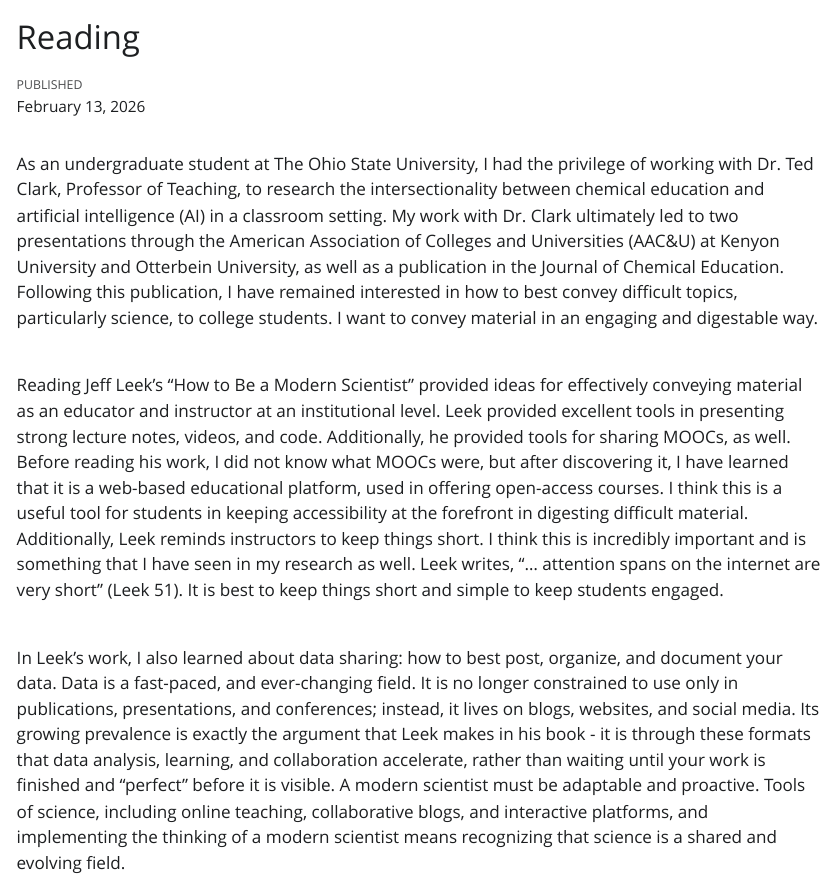
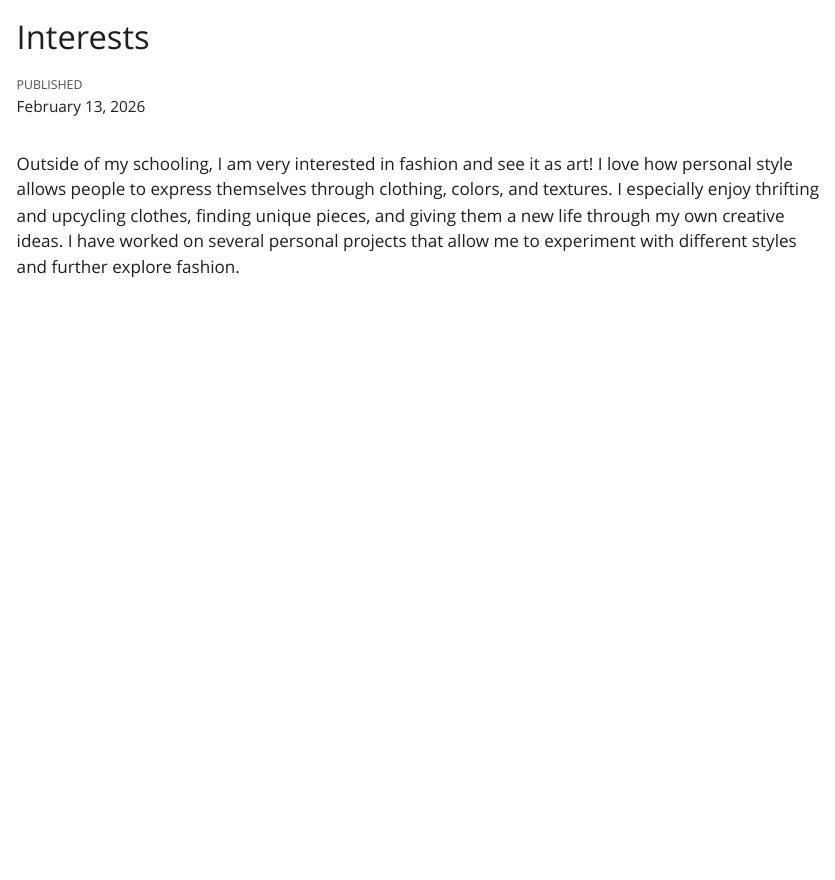
Before and after one commit to cs0083/comelia1234, a Quarto document (blog.qmd): the page in a window 1100 px wide, from its top. The pictures show the output file blog.html that the author committed with the source, opened offline; Quarto's library style sheets are replaced by a plain one without menus.

Commit message:
Add files via upload

```diff
--- a/blog.qmd
+++ b/blog.qmd
@@ -1,14 +1,8 @@
 ---
-title: "Reading"
+title: "Interests"
 date: 2026-02-13
 format: html
 editor: visual
 ---
 
-As an undergraduate student at The Ohio State University, I had the privilege of working with Dr. Ted Clark, Professor of Teaching, to research the intersectionality between chemical education and artificial intelligence (AI) in a classroom setting. My work with Dr. Clark ultimately led to two presentations through the American Association of Colleges and Universities (AAC&U) at Kenyon University and Otterbein University, as well as a publication in the Journal of Chemical Education. Following this publication, I have remained interested in how to best convey difficult topics, particularly science, to college students. I want to convey material in an engaging and digestable way.
-
-\
-Reading Jeff Leek's "How to Be a Modern Scientist" provided ideas for effectively conveying material as an educator and instructor at an institutional level. Leek provided excellent tools in presenting strong lecture notes, videos, and code. Additionally, he provided tools for sharing MOOCs, as well. Before reading his work, I did not know what MOOCs were, but after discovering it, I have learned that it is a web-based educational platform, used in offering open-access courses. I think this is a useful tool for students in keeping accessibility at the forefront in digesting difficult material. Additionally, Leek reminds instructors to keep things short. I think this is incredibly important and is something that I have seen in my research as well. Leek writes, "... attention spans on the internet are very short" (Leek 51). It is best to keep things short and simple to keep students engaged.
-
-\
-In Leek’s work, I also learned about data sharing: how to best post, organize, and document your data. Data is a fast-paced, and ever-changing field. It is no longer constrained to use only in publications, presentations, and conferences; instead, it lives on blogs, websites, and social media. Its growing prevalence is exactly the argument that Leek makes in his book - it is through these formats that data analysis, learning, and collaboration accelerate, rather than waiting until your work is finished and “perfect” before it is visible. A modern scientist must be adaptable and proactive. Tools of science, including online teaching, collaborative blogs, and interactive platforms, and implementing the thinking of a modern scientist means recognizing that science is a shared and evolving field.
+Outside of my schooling, I am very interested in fashion and see it as art! I love how personal style allows people to express themselves through clothing, colors, and textures. I especially enjoy thrifting and upcycling clothes, finding unique pieces, and giving them a new life through my own creative ideas. I have worked on several personal projects that allow me to experiment with different styles and further explore fashion.
```
Also changed, not shown: blog.html, cv.html, index.html, search.json (added).
